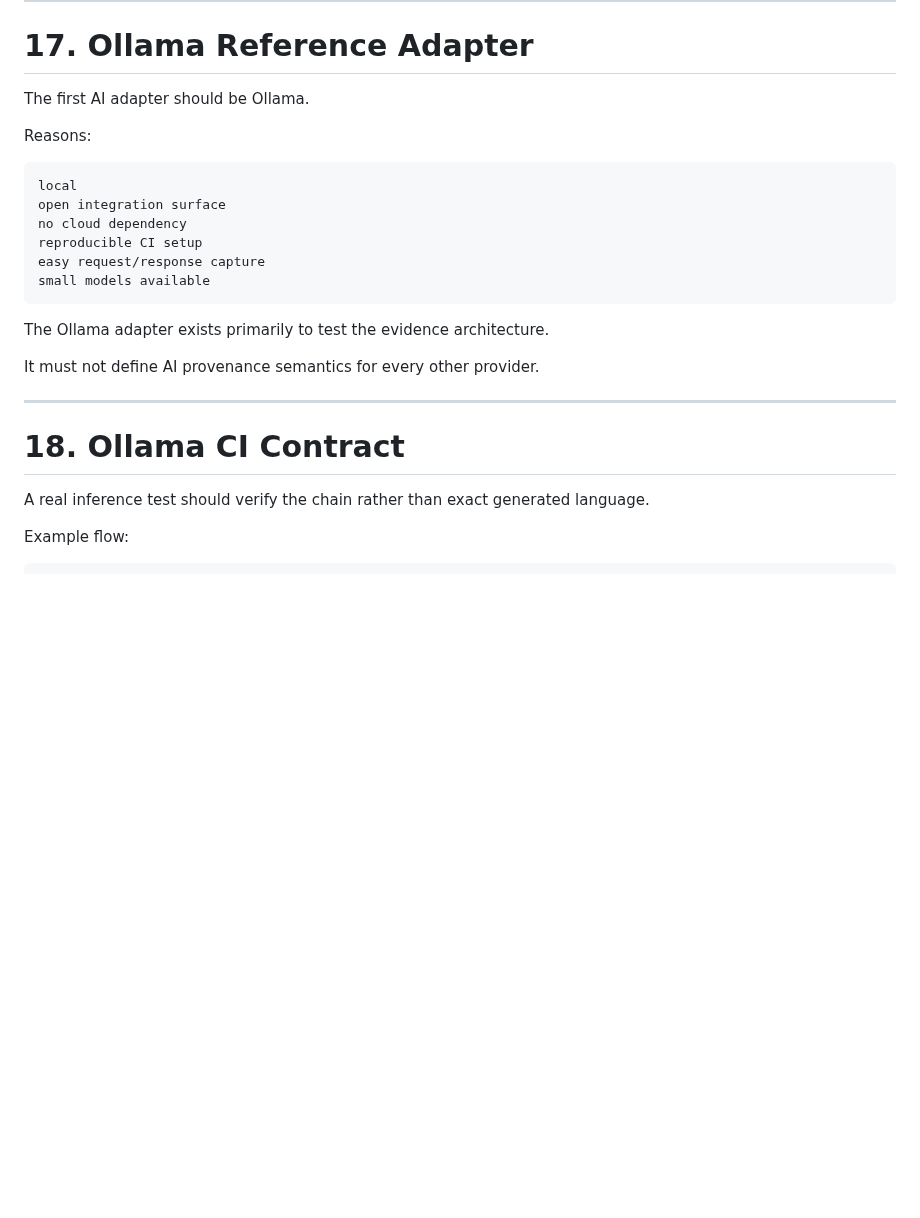
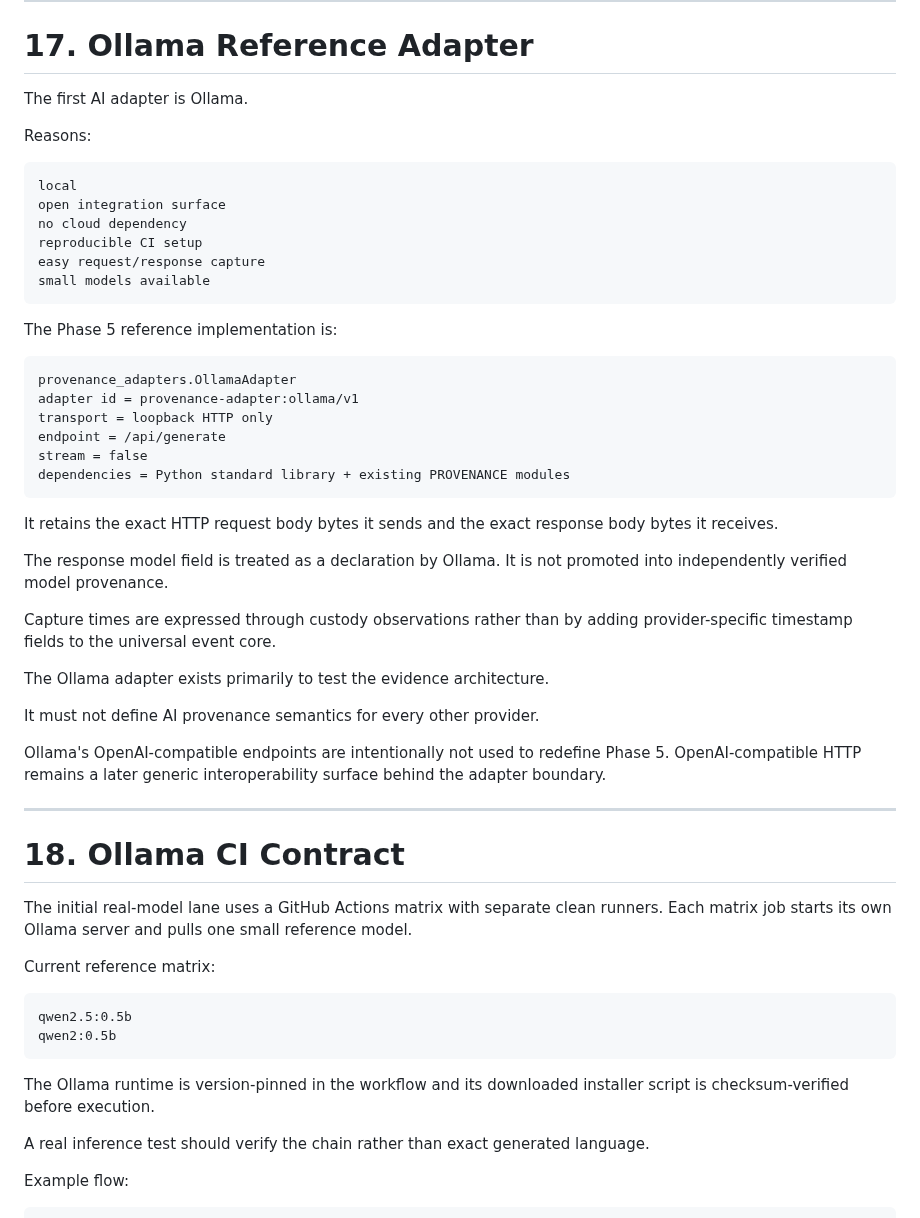
Before and after one commit to QSOLKCB/PROVENANCE, a Markdown page: ARCHITECTURE.md, the part around the change. Drawn GitHub-style; blank space fills up the shorter version.

Commit message:
Define Phase 5 Ollama adapter and CI boundary

````diff
--- a/ARCHITECTURE.md
+++ b/ARCHITECTURE.md
@@ -824,7 +824,7 @@ Presentation may use RFC3339/base-60 clock notation, but custody time calculatio
 
 # 17. Ollama Reference Adapter
 
-The first AI adapter should be Ollama.
+The first AI adapter is Ollama.
 
 Reasons:
 
@@ -837,13 +837,43 @@ easy request/response capture
 small models available
 ```
 
+The Phase 5 reference implementation is:
+
+```text
+provenance_adapters.OllamaAdapter
+adapter id = provenance-adapter:ollama/v1
+transport = loopback HTTP only
+endpoint = /api/generate
+stream = false
+dependencies = Python standard library + existing PROVENANCE modules
+```
+
+It retains the exact HTTP request body bytes it sends and the exact response body bytes it receives.
+
+The response model field is treated as a declaration by Ollama. It is not promoted into independently verified model provenance.
+
+Capture times are expressed through custody observations rather than by adding provider-specific timestamp fields to the universal event core.
+
 The Ollama adapter exists primarily to test the evidence architecture.
 
 It must not define AI provenance semantics for every other provider.
 
+Ollama's OpenAI-compatible endpoints are intentionally not used to redefine Phase 5. OpenAI-compatible HTTP remains a later generic interoperability surface behind the adapter boundary.
+
 ---
 
 # 18. Ollama CI Contract
+
+The initial real-model lane uses a GitHub Actions matrix with separate clean runners. Each matrix job starts its own Ollama server and pulls one small reference model.
+
+Current reference matrix:
+
+```text
+qwen2.5:0.5b
+qwen2:0.5b
+```
+
+The Ollama runtime is version-pinned in the workflow and its downloaded installer script is checksum-verified before execution.
 
 A real inference test should verify the chain rather than exact generated language.
 
````
